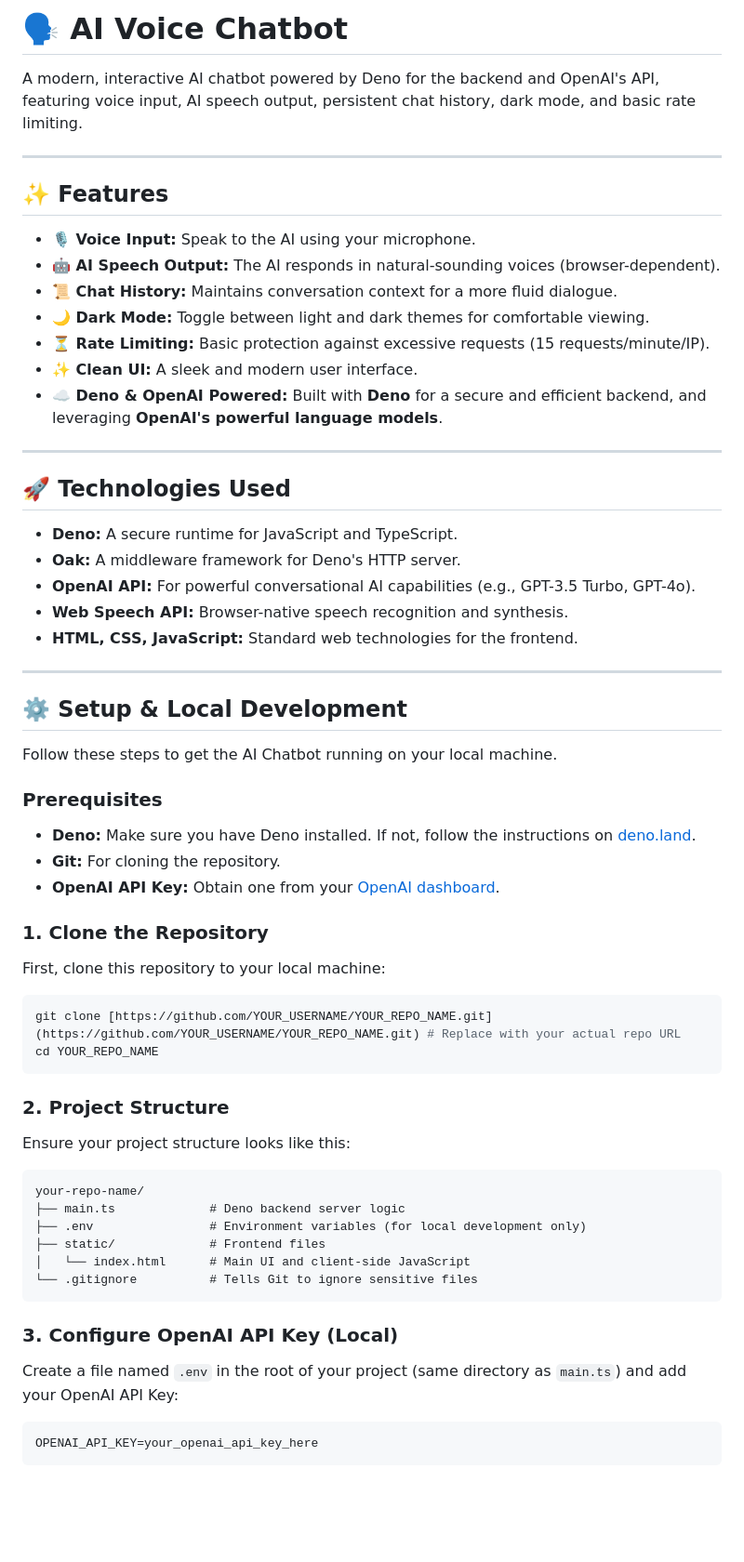
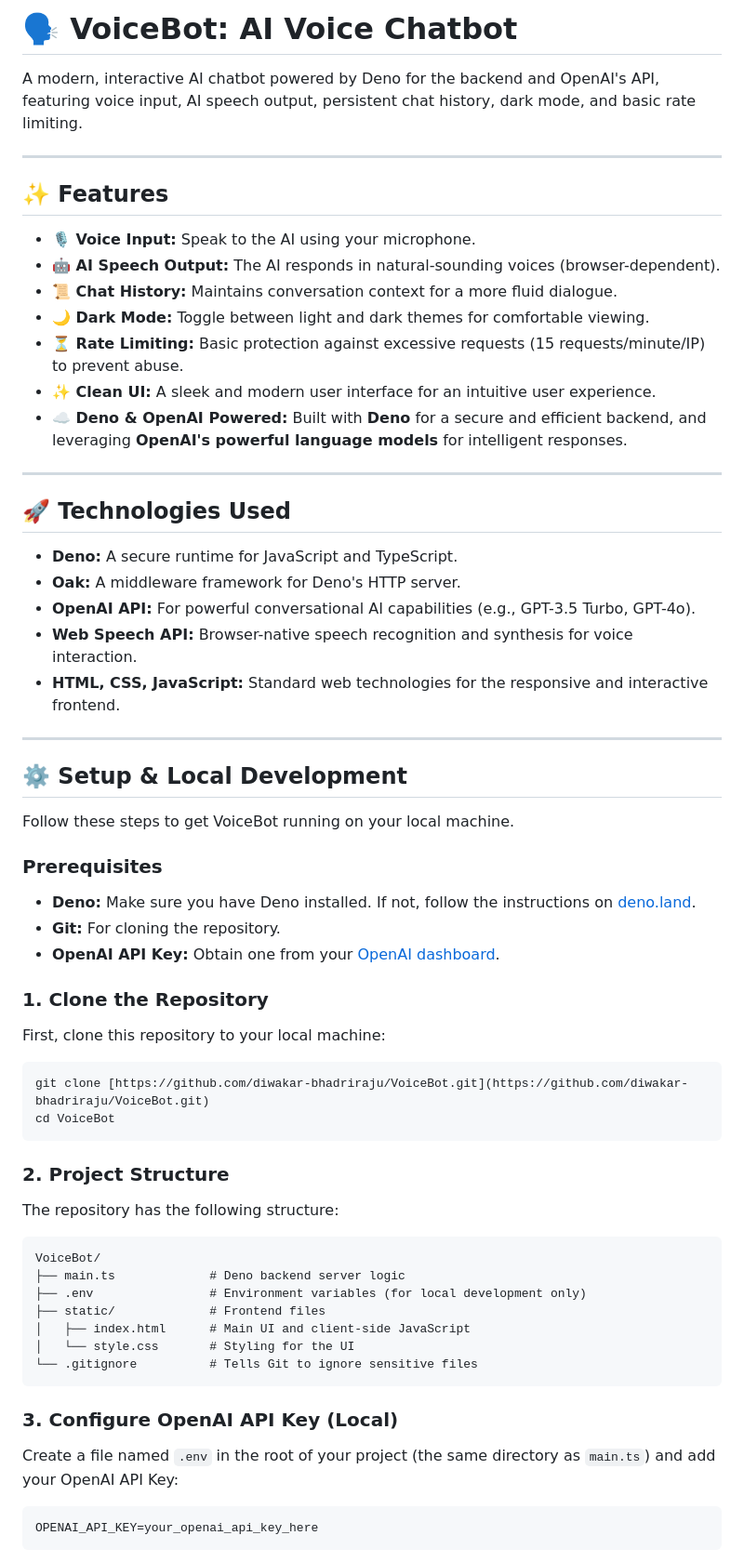
Before and after one commit to diwakar-bhadriraju/VoiceBot, a Markdown page: README.md, the part around one of its changes. Shown at 93% size. Drawn GitHub-style; blank space fills up the shorter version.

`````diff
--- a/README.md
+++ b/README.md
@@ -1,4 +1,4 @@
-# 🗣️ AI Voice Chatbot
+# 🗣️ VoiceBot: AI Voice Chatbot
 
 A modern, interactive AI chatbot powered by Deno for the backend and OpenAI's API, featuring voice input, AI speech output, persistent chat history, dark mode, and basic rate limiting.
 
@@ -10,9 +10,9 @@ A modern, interactive AI chatbot powered by Deno for the backend and OpenAI's AP
 * **🤖 AI Speech Output:** The AI responds in natural-sounding voices (browser-dependent).
 * **📜 Chat History:** Maintains conversation context for a more fluid dialogue.
 * **🌙 Dark Mode:** Toggle between light and dark themes for comfortable viewing.
-* **⏳ Rate Limiting:** Basic protection against excessive requests (15 requests/minute/IP).
-* **✨ Clean UI:** A sleek and modern user interface.
-* **☁️ Deno & OpenAI Powered:** Built with **Deno** for a secure and efficient backend, and leveraging **OpenAI's powerful language models**.
+* **⏳ Rate Limiting:** Basic protection against excessive requests (15 requests/minute/IP) to prevent abuse.
+* **✨ Clean UI:** A sleek and modern user interface for an intuitive user experience.
+* **☁️ Deno & OpenAI Powered:** Built with **Deno** for a secure and efficient backend, and leveraging **OpenAI's powerful language models** for intelligent responses.
 
 ---
 
@@ -21,14 +21,14 @@ A modern, interactive AI chatbot powered by Deno for the backend and OpenAI's AP
 * **Deno:** A secure runtime for JavaScript and TypeScript.
 * **Oak:** A middleware framework for Deno's HTTP server.
 * **OpenAI API:** For powerful conversational AI capabilities (e.g., GPT-3.5 Turbo, GPT-4o).
-* **Web Speech API:** Browser-native speech recognition and synthesis.
-* **HTML, CSS, JavaScript:** Standard web technologies for the frontend.
+* **Web Speech API:** Browser-native speech recognition and synthesis for voice interaction.
+* **HTML, CSS, JavaScript:** Standard web technologies for the responsive and interactive frontend.
 
 ---
 
 ## ⚙️ Setup & Local Development
 
-Follow these steps to get the AI Chatbot running on your local machine.
+Follow these steps to get VoiceBot running on your local machine.
 
 ### Prerequisites
 
@@ -41,26 +41,27 @@ Follow these steps to get the AI Chatbot running on your local machine.
 First, clone this repository to your local machine:
 
 ```bash
-git clone [https://github.com/YOUR_USERNAME/YOUR_REPO_NAME.git](https://github.com/YOUR_USERNAME/YOUR_REPO_NAME.git) # Replace with your actual repo URL
-cd YOUR_REPO_NAME
+git clone [https://github.com/diwakar-bhadriraju/VoiceBot.git](https://github.com/diwakar-bhadriraju/VoiceBot.git)
+cd VoiceBot
 ````
 
 ### 2\. Project Structure
 
-Ensure your project structure looks like this:
+The repository has the following structure:
 
 ```
-your-repo-name/
+VoiceBot/
 ├── main.ts             # Deno backend server logic
 ├── .env                # Environment variables (for local development only)
 ├── static/             # Frontend files
-│   └── index.html      # Main UI and client-side JavaScript
+│   ├── index.html      # Main UI and client-side JavaScript
+│   └── style.css       # Styling for the UI
 └── .gitignore          # Tells Git to ignore sensitive files
 ```
 
 ### 3\. Configure OpenAI API Key (Local)
 
-Create a file named `.env` in the root of your project (same directory as `main.ts`) and add your OpenAI API Key:
+Create a file named `.env` in the root of your project (the same directory as `main.ts`) and add your OpenAI API Key:
 
 ```
 OPENAI_API_KEY=your_openai_api_key_here
`````
Also changed, not shown: other parts of README.md (+26 -36 lines).
